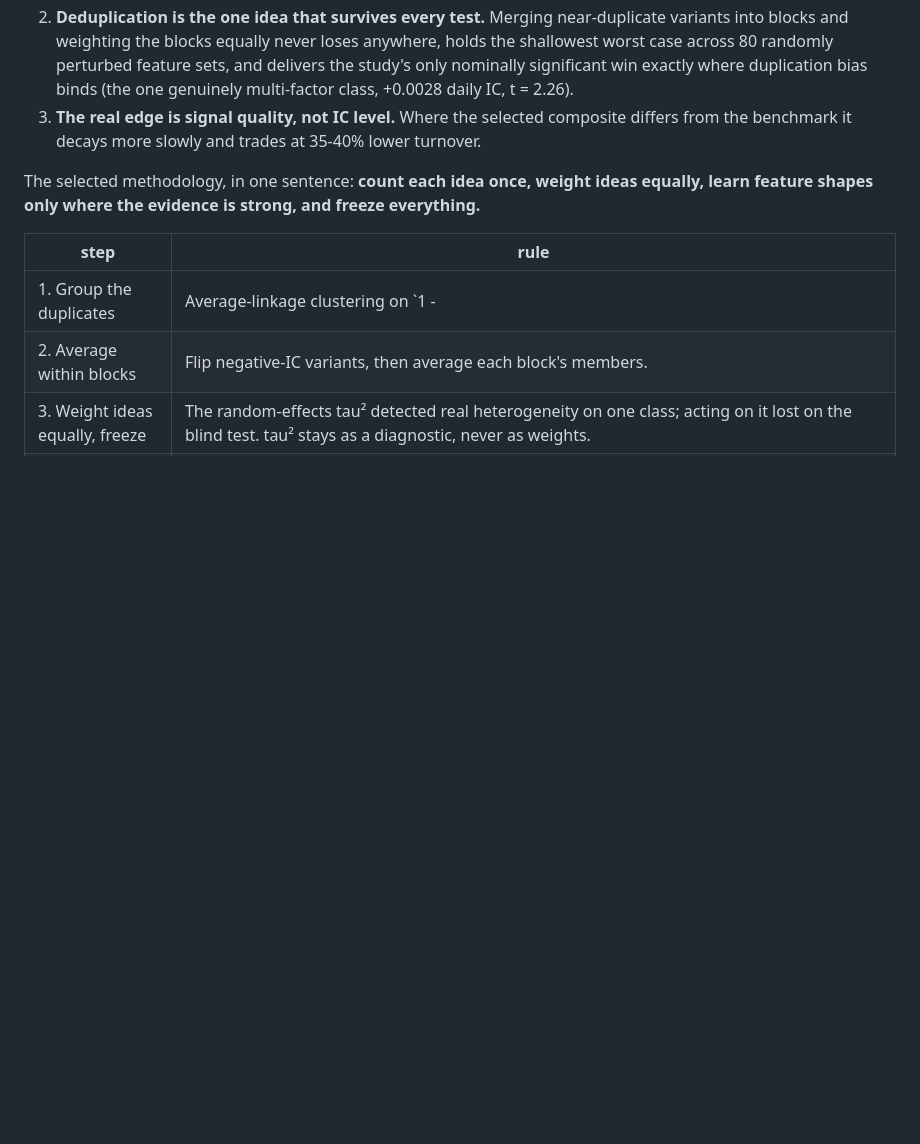
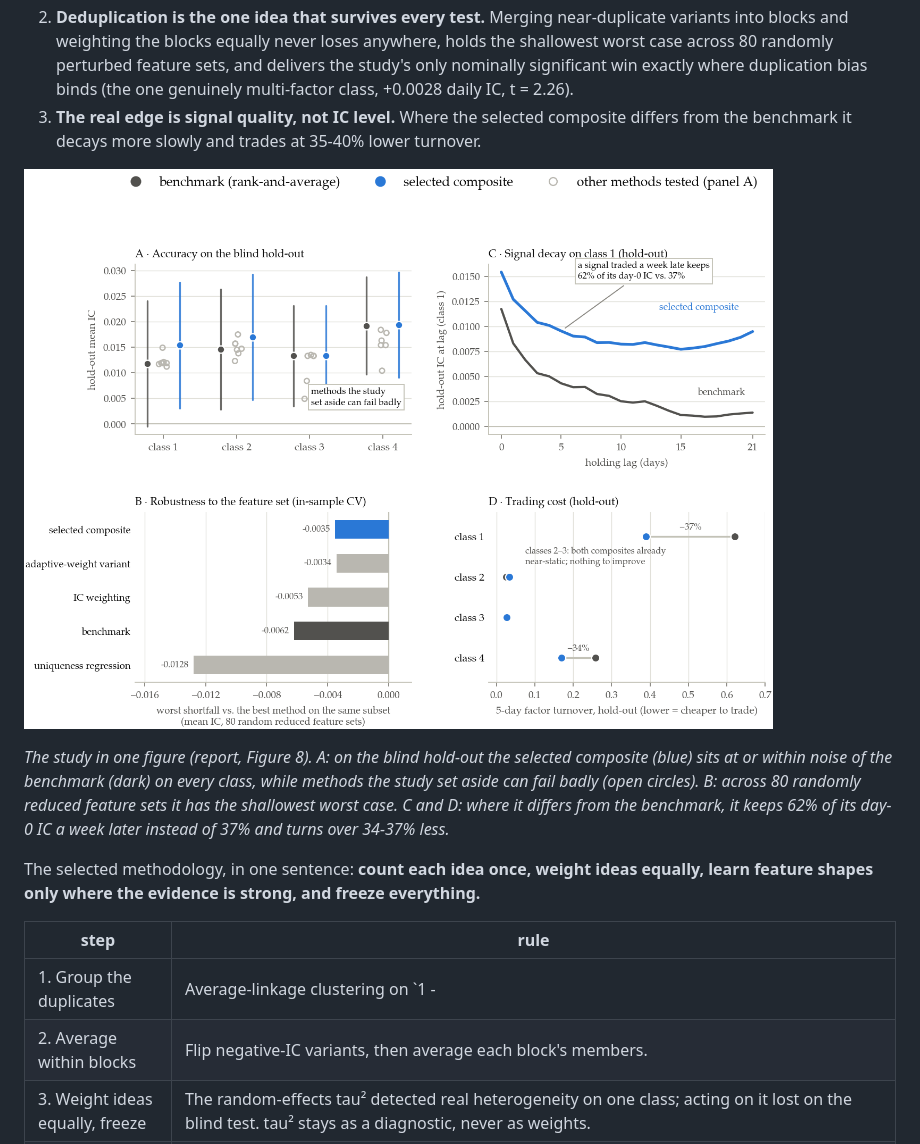
Before and after one commit to HashimAlmodamagha/ultramarin-feature-composition, a Markdown page: README.md, the part around the change. Drawn GitHub-style; pictures changed too: docs/figures/nutshell.png (added); blank space fills up the shorter version.

Commit message:
README: the study in one figure
Co-Authored-By: Claude Fable 5.1 <noreply@anthropic.com>

```diff
--- a/README.md
+++ b/README.md
@@ -47,6 +47,14 @@ Three claims survived:
    multi-factor class, +0.0028 daily IC, t = 2.26).
 3. **The real edge is signal quality, not IC level.** Where the selected composite differs
    from the benchmark it decays more slowly and trades at 35-40% lower turnover.
+
+![The study in one figure: hold-out accuracy per class, robustness to the feature set, class-1 signal decay, and 5-day turnover](docs/figures/nutshell.png)
+
+*The study in one figure (report, Figure 8). A: on the blind hold-out the selected composite
+(blue) sits at or within noise of the benchmark (dark) on every class, while methods the study
+set aside can fail badly (open circles). B: across 80 randomly reduced feature sets it has the
+shallowest worst case. C and D: where it differs from the benchmark, it keeps 62% of its
+day-0 IC a week later instead of 37% and turns over 34-37% less.*
 
 The selected methodology, in one sentence: **count each idea once, weight ideas equally, learn
 feature shapes only where the evidence is strong, and freeze everything.**
```
